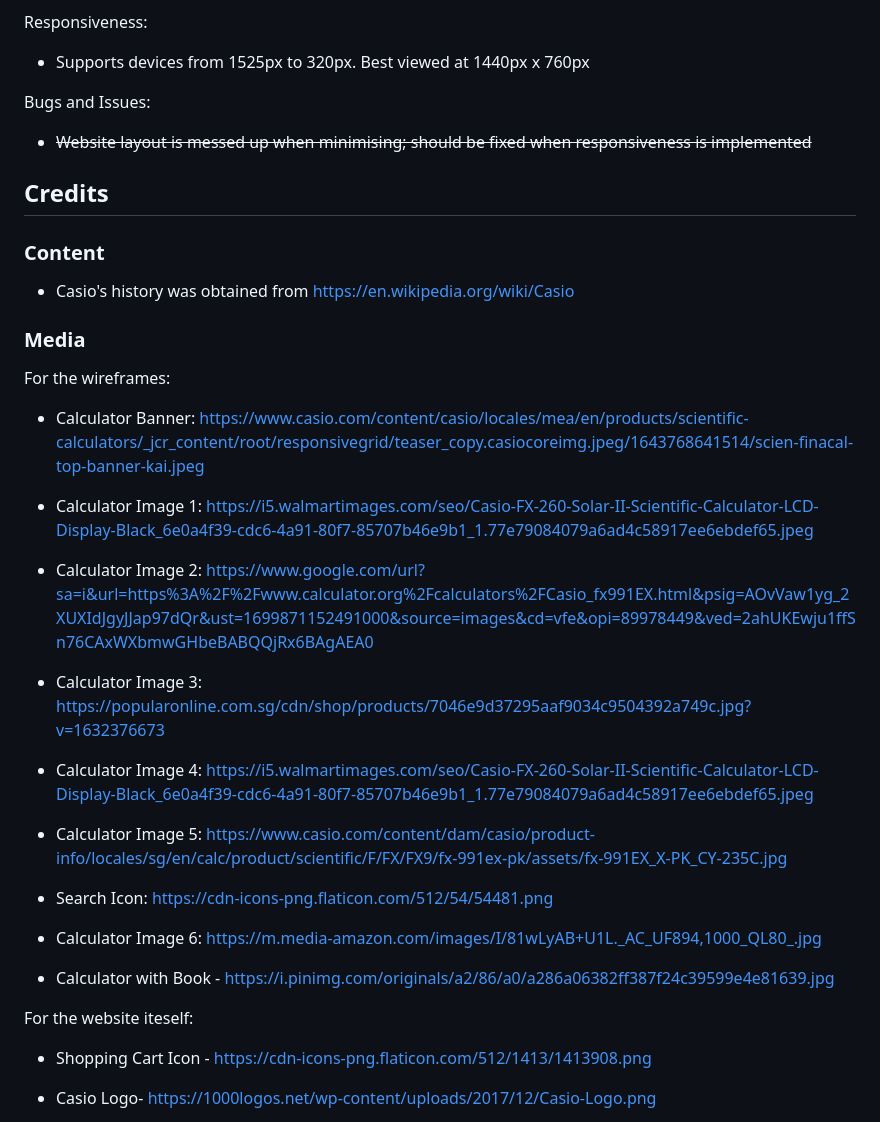
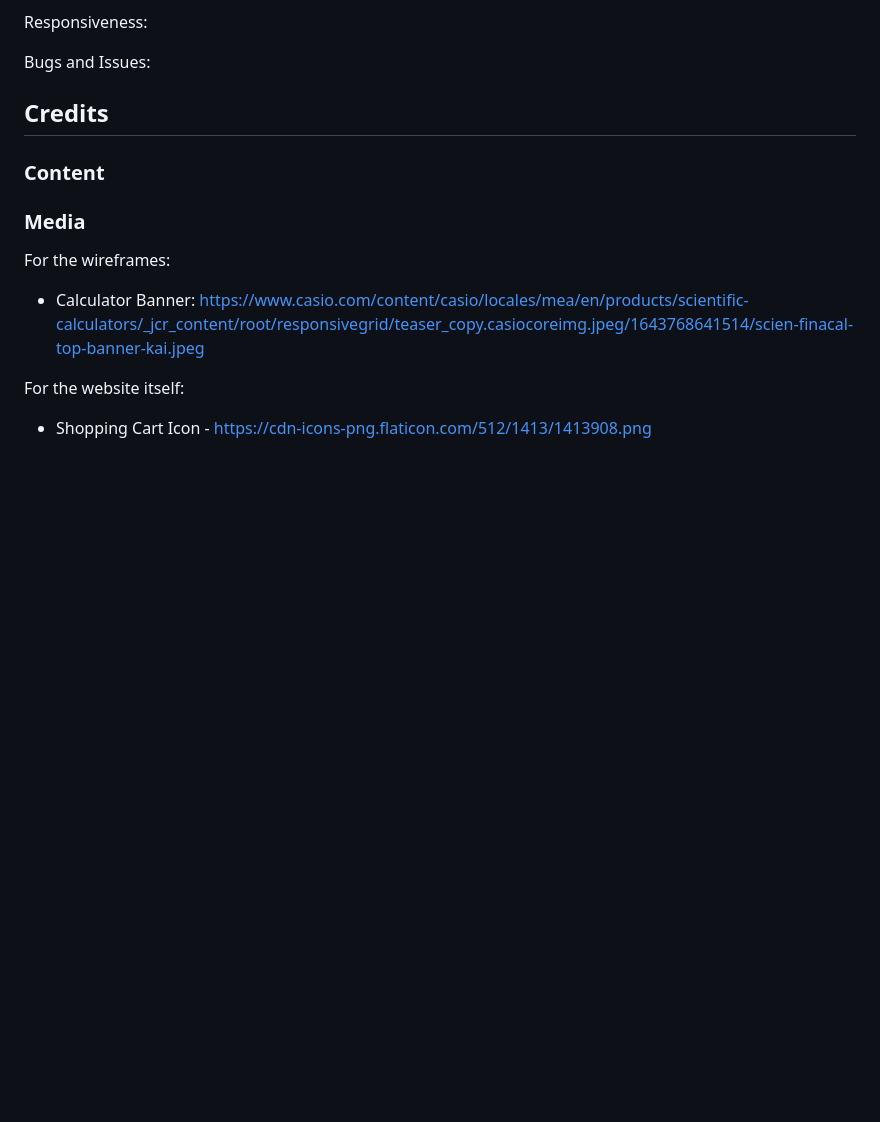
Before and after one commit to FakeQwek/FEDAssignment2, a Markdown page: README.md, the part around the change printed below. Drawn GitHub-style; blank space fills up the shorter version.

```diff
--- a/README.md
+++ b/README.md
@@ -72,40 +78,25 @@ The Casio Calculator Shop Website will include the following features:
     4. Submit order
 
 Responsiveness:
-* Supports devices from 1525px to 320px. Best viewed at 1440px x 760px
+
 
 Bugs and Issues:
-* ~~Website layout is messed up when minimising; should be fixed when responsiveness is implemented~~
+
 
 ## Credits
 
 ### Content
-- Casio's history was obtained from https://en.wikipedia.org/wiki/Casio
+
 
 
 ### Media
 For the wireframes:
   * Calculator Banner: https://www.casio.com/content/casio/locales/mea/en/products/scientific-calculators/_jcr_content/root/responsivegrid/teaser_copy.casiocoreimg.jpeg/1643768641514/scien-finacal-top-banner-kai.jpeg
 
-  * Calculator Image 1: https://i5.walmartimages.com/seo/Casio-FX-260-Solar-II-Scientific-Calculator-LCD-Display-Black_6e0a4f39-cdc6-4a91-80f7-85707b46e9b1_1.77e79084079a6ad4c58917ee6ebdef65.jpeg
-
-  * Calculator Image 2: https://www.google.com/url?sa=i&url=https%3A%2F%2Fwww.calculator.org%2Fcalculators%2FCasio_fx991EX.html&psig=AOvVaw1yg_2XUXIdJgyJJap97dQr&ust=1699871152491000&source=images&cd=vfe&opi=89978449&ved=2ahUKEwju1ffSn76CAxWXbmwGHbeBABQQjRx6BAgAEA0
-
-  * Calculator Image 3: https://popularonline.com.sg/cdn/shop/products/7046e9d37295aaf9034c9504392a749c.jpg?v=1632376673
-
-  * Calculator Image 4: https://i5.walmartimages.com/seo/Casio-FX-260-Solar-II-Scientific-Calculator-LCD-Display-Black_6e0a4f39-cdc6-4a91-80f7-85707b46e9b1_1.77e79084079a6ad4c58917ee6ebdef65.jpeg
-
-  * Calculator Image 5: https://www.casio.com/content/dam/casio/product-info/locales/sg/en/calc/product/scientific/F/FX/FX9/fx-991ex-pk/assets/fx-991EX_X-PK_CY-235C.jpg
-
-  * Search Icon: https://cdn-icons-png.flaticon.com/512/54/54481.png
-
-  * Calculator Image 6: https://m.media-amazon.com/images/I/81wLyAB+U1L._AC_UF894,1000_QL80_.jpg
-
-  * Calculator with Book - https://i.pinimg.com/originals/a2/86/a0/a286a06382ff387f24c39599e4e81639.jpg
 
 
-For the website iteself:
+
+For the website itself:
   * Shopping Cart Icon - https://cdn-icons-png.flaticon.com/512/1413/1413908.png
 
-  * Casio Logo- https://1000logos.net/wp-content/uploads/2017/12/Casio-Logo.png
 
```
Also changed, not shown: other parts of README.md (+30 -55 lines).
